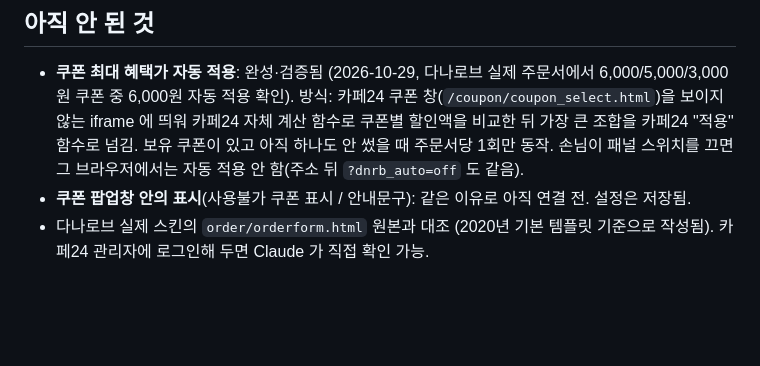
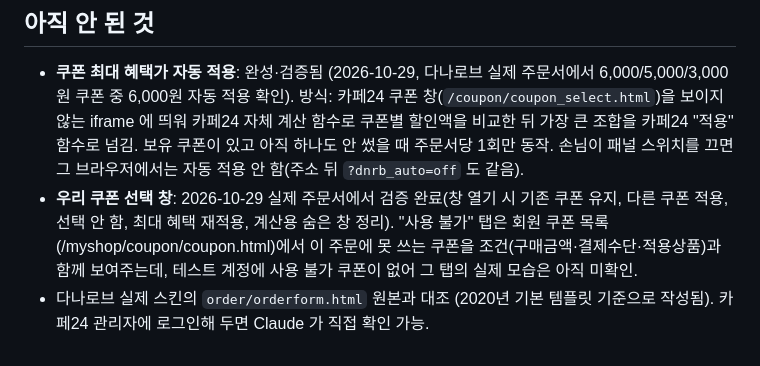
Before and after one commit to danarobe/danarobe-checkout, a Markdown page: README.md, the part around the change. Drawn GitHub-style; blank space fills up the shorter version.

Commit message:
README: 쿠폰 선택 창 실검증 결과
Co-Authored-By: Claude Opus 5.5 <noreply@anthropic.com>

```diff
--- a/README.md
+++ b/README.md
@@ -64,5 +64,5 @@
 ## 아직 안 된 것
 
 - **쿠폰 최대 혜택가 자동 적용**: 완성·검증됨 (2026-10-29, 다나로브 실제 주문서에서 6,000/5,000/3,000원 쿠폰 중 6,000원 자동 적용 확인). 방식: 카페24 쿠폰 창(`/coupon/coupon_select.html`)을 보이지 않는 iframe 에 띄워 카페24 자체 계산 함수로 쿠폰별 할인액을 비교한 뒤 가장 큰 조합을 카페24 "적용" 함수로 넘김. 보유 쿠폰이 있고 아직 하나도 안 썼을 때 주문서당 1회만 동작. 손님이 패널 스위치를 끄면 그 브라우저에서는 자동 적용 안 함(주소 뒤 `?dnrb_auto=off` 도 같음).
-- **쿠폰 팝업창 안의 표시**(사용불가 쿠폰 표시 / 안내문구): 같은 이유로 아직 연결 전. 설정은 저장됨.
+- **우리 쿠폰 선택 창**: 2026-10-29 실제 주문서에서 검증 완료(창 열기 시 기존 쿠폰 유지, 다른 쿠폰 적용, 선택 안 함, 최대 혜택 재적용, 계산용 숨은 창 정리). "사용 불가" 탭은 회원 쿠폰 목록(/myshop/coupon/coupon.html)에서 이 주문에 못 쓰는 쿠폰을 조건(구매금액·결제수단·적용상품)과 함께 보여주는데, 테스트 계정에 사용 불가 쿠폰이 없어 그 탭의 실제 모습은 아직 미확인.
 - 다나로브 실제 스킨의 `order/orderform.html` 원본과 대조 (2020년 기본 템플릿 기준으로 작성됨). 카페24 관리자에 로그인해 두면 Claude 가 직접 확인 가능.
```
